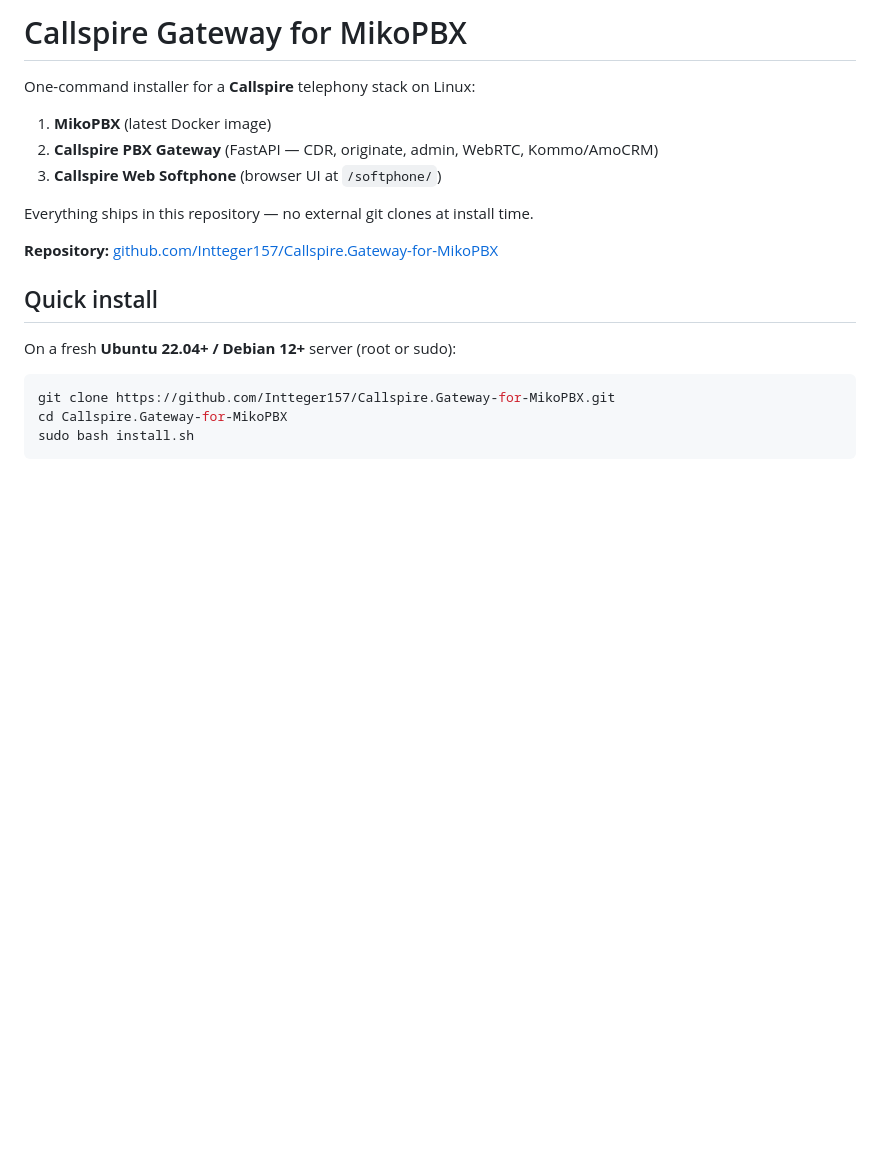
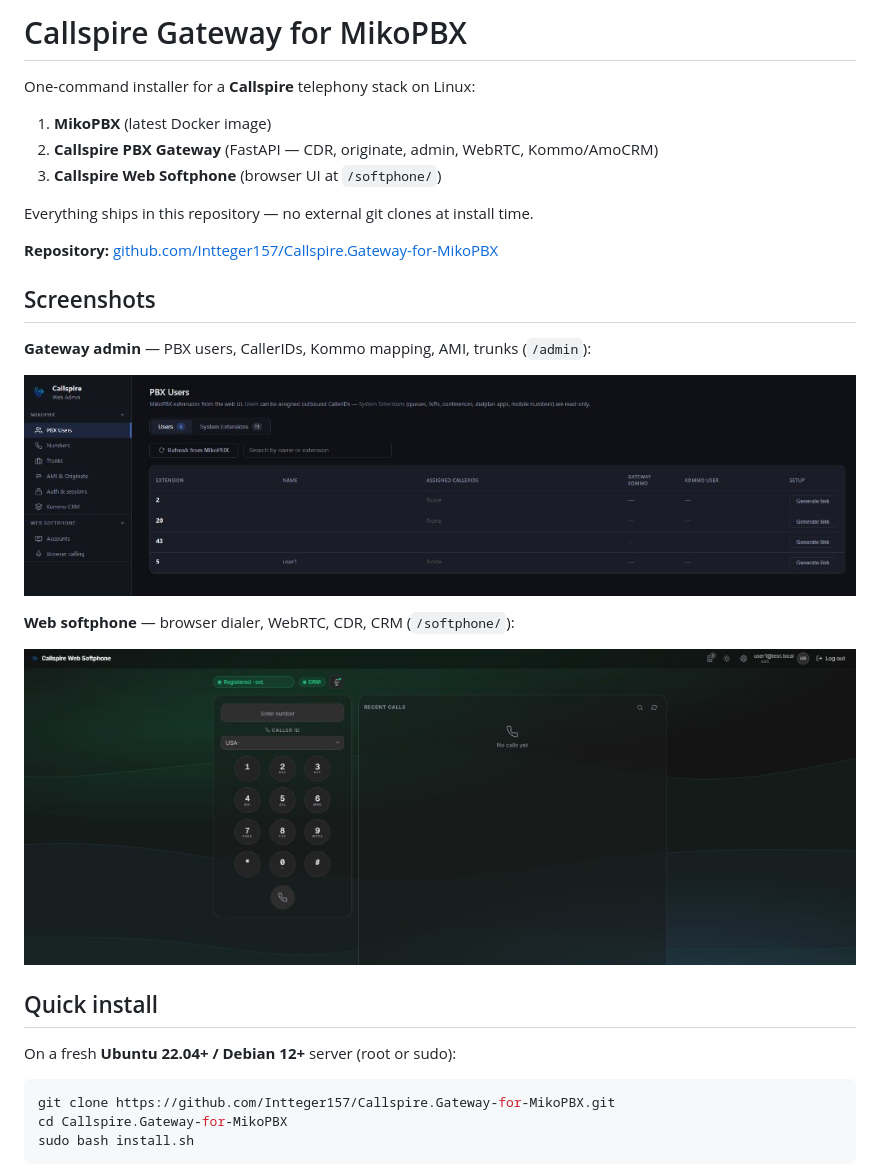
Before and after one commit to Intteger157/Callspire.Gateway-for-MikoPBX, a Markdown page: README.md, the part around the change. Drawn GitHub-style; pictures changed too: docs/screenshots/admin-pbx-users.png (added), docs/screenshots/web-softphone.png (added); blank space fills up the shorter version.

Commit message:
Add admin and web softphone screenshots to README.

```diff
--- a/README.md
+++ b/README.md
@@ -9,6 +9,16 @@ One-command installer for a **Callspire** telephony stack on Linux:
 Everything ships in this repository — no external git clones at install time.
 
 **Repository:** [github.com/Intteger157/Callspire.Gateway-for-MikoPBX](https://github.com/Intteger157/Callspire.Gateway-for-MikoPBX)
+
+## Screenshots
+
+**Gateway admin** — PBX users, CallerIDs, Kommo mapping, AMI, trunks (`/admin`):
+
+![Callspire Web Admin — PBX Users](docs/screenshots/admin-pbx-users.png)
+
+**Web softphone** — browser dialer, WebRTC, CDR, CRM (`/softphone/`):
+
+![Callspire Web Softphone](docs/screenshots/web-softphone.png)
 
 ## Quick install
 
```
